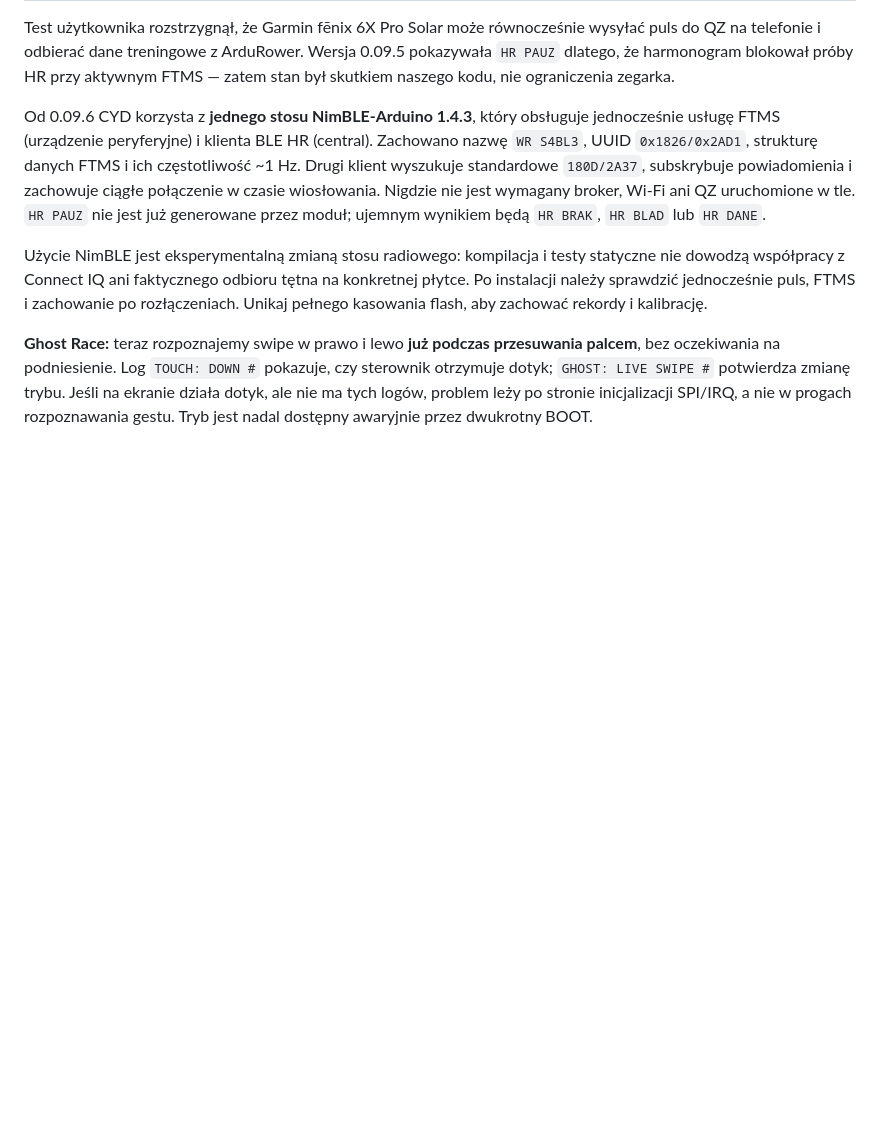
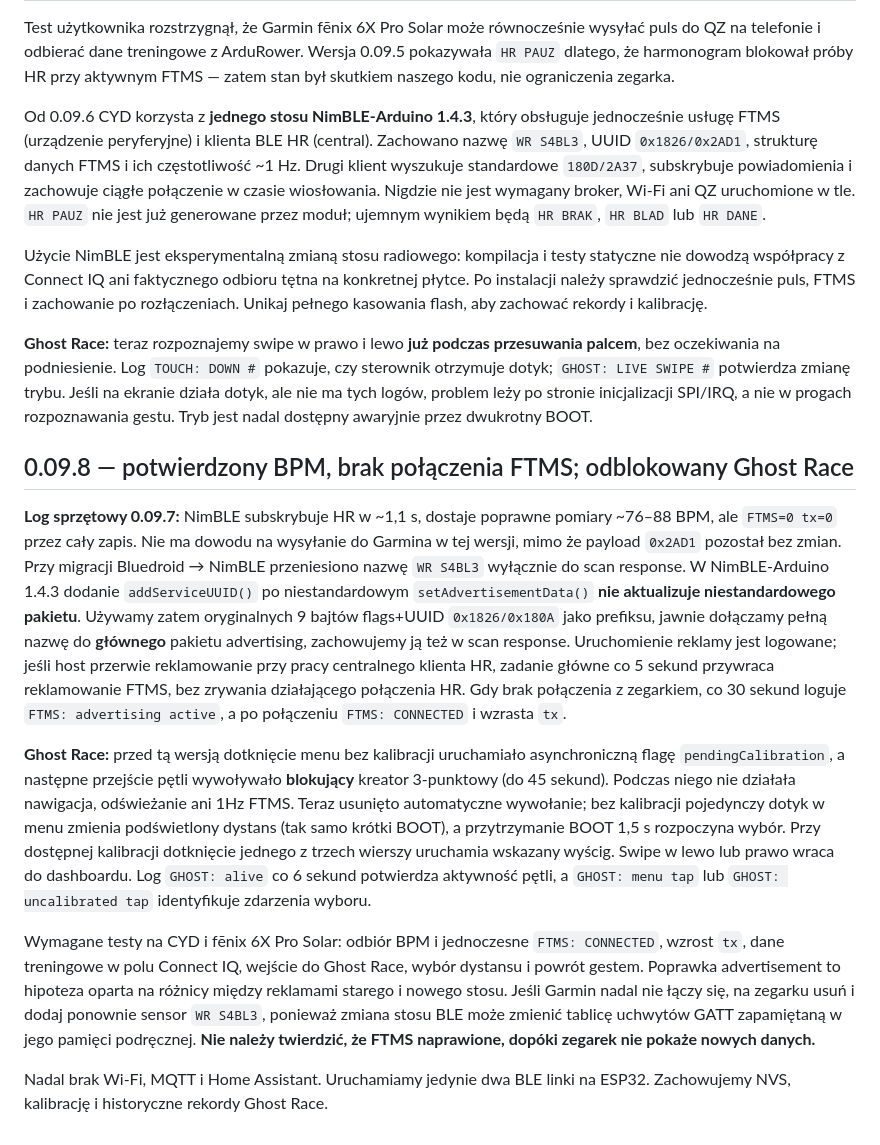
Before and after one commit to mpuchara/ArduRower, a Markdown page: cyd_rower/README.md, the part around the change. Rendered like a GitHub page; blank space fills up the shorter version.

Commit message:
Document known 0.09.7 Garmin HR success/FTMS missing and Ghost blocking calibration regression

```diff
--- a/cyd_rower/README.md
+++ b/cyd_rower/README.md
@@ -154,3 +154,14 @@ Od 0.09.6 CYD korzysta z **jednego stosu NimBLE-Arduino 1.4.3**, który obsługu
 Użycie NimBLE jest eksperymentalną zmianą stosu radiowego: kompilacja i testy statyczne nie dowodzą współpracy z Connect IQ ani faktycznego odbioru tętna na konkretnej płytce. Po instalacji należy sprawdzić jednocześnie puls, FTMS i zachowanie po rozłączeniach. Unikaj pełnego kasowania flash, aby zachować rekordy i kalibrację.
 
 **Ghost Race:** teraz rozpoznajemy swipe w prawo i lewo **już podczas przesuwania palcem**, bez oczekiwania na podniesienie. Log `TOUCH: DOWN #` pokazuje, czy sterownik otrzymuje dotyk; `GHOST: LIVE SWIPE #` potwierdza zmianę trybu. Jeśli na ekranie działa dotyk, ale nie ma tych logów, problem leży po stronie inicjalizacji SPI/IRQ, a nie w progach rozpoznawania gestu. Tryb jest nadal dostępny awaryjnie przez dwukrotny BOOT.
+
+
+## 0.09.8 — potwierdzony BPM, brak połączenia FTMS; odblokowany Ghost Race
+
+**Log sprzętowy 0.09.7:** NimBLE subskrybuje HR w ~1,1 s, dostaje poprawne pomiary ~76–88 BPM, ale `FTMS=0 tx=0` przez cały zapis. Nie ma dowodu na wysyłanie do Garmina w tej wersji, mimo że payload `0x2AD1` pozostał bez zmian. Przy migracji Bluedroid → NimBLE przeniesiono nazwę `WR S4BL3` wyłącznie do scan response. W NimBLE-Arduino 1.4.3 dodanie `addServiceUUID()` po niestandardowym `setAdvertisementData()` **nie aktualizuje niestandardowego pakietu**. Używamy zatem oryginalnych 9 bajtów flags+UUID `0x1826/0x180A` jako prefiksu, jawnie dołączamy pełną nazwę do **głównego** pakietu advertising, zachowujemy ją też w scan response. Uruchomienie reklamy jest logowane; jeśli host przerwie reklamowanie przy pracy centralnego klienta HR, zadanie główne co 5 sekund przywraca reklamowanie FTMS, bez zrywania działającego połączenia HR. Gdy brak połączenia z zegarkiem, co 30 sekund loguje `FTMS: advertising active`, a po połączeniu `FTMS: CONNECTED` i wzrasta `tx`.
+
+**Ghost Race:** przed tą wersją dotknięcie menu bez kalibracji uruchamiało asynchroniczną flagę `pendingCalibration`, a następne przejście pętli wywoływało **blokujący** kreator 3-punktowy (do 45 sekund). Podczas niego nie działała nawigacja, odświeżanie ani 1Hz FTMS. Teraz usunięto automatyczne wywołanie; bez kalibracji pojedynczy dotyk w menu zmienia podświetlony dystans (tak samo krótki BOOT), a przytrzymanie BOOT 1,5 s rozpoczyna wybór. Przy dostępnej kalibracji dotknięcie jednego z trzech wierszy uruchamia wskazany wyścig. Swipe w lewo lub prawo wraca do dashboardu. Log `GHOST: alive` co 6 sekund potwierdza aktywność pętli, a `GHOST: menu tap` lub `GHOST: uncalibrated tap` identyfikuje zdarzenia wyboru.
+
+Wymagane testy na CYD i fēnix 6X Pro Solar: odbiór BPM i jednoczesne `FTMS: CONNECTED`, wzrost `tx`, dane treningowe w polu Connect IQ, wejście do Ghost Race, wybór dystansu i powrót gestem. Poprawka advertisement to hipoteza oparta na różnicy między reklamami starego i nowego stosu. Jeśli Garmin nadal nie łączy się, na zegarku usuń i dodaj ponownie sensor `WR S4BL3`, ponieważ zmiana stosu BLE może zmienić tablicę uchwytów GATT zapamiętaną w jego pamięci podręcznej. **Nie należy twierdzić, że FTMS naprawione, dopóki zegarek nie pokaże nowych danych.**
+
+Nadal brak Wi-Fi, MQTT i Home Assistant. Uruchamiamy jedynie dwa BLE linki na ESP32. Zachowujemy NVS, kalibrację i historyczne rekordy Ghost Race.
```
